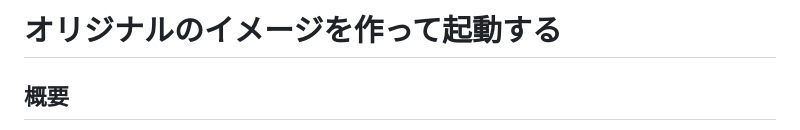
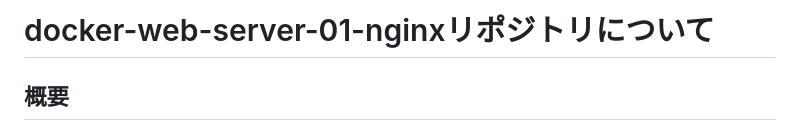
Before and after one commit to yuasys/docker-web-server-01-nginx, a Markdown page: README.md, the part around the change. Rendered like a GitHub page.

Commit message:
README.md修正

```diff
--- a/README.md
+++ b/README.md
@@ -1,4 +1,5 @@
-# オリジナルのイメージを作って起動する
+# docker-web-server-01-nginxリポジトリについて
+
 
 ## 概要
 - これはDockerを利用したローカル開発用のWebサーバーです
```
